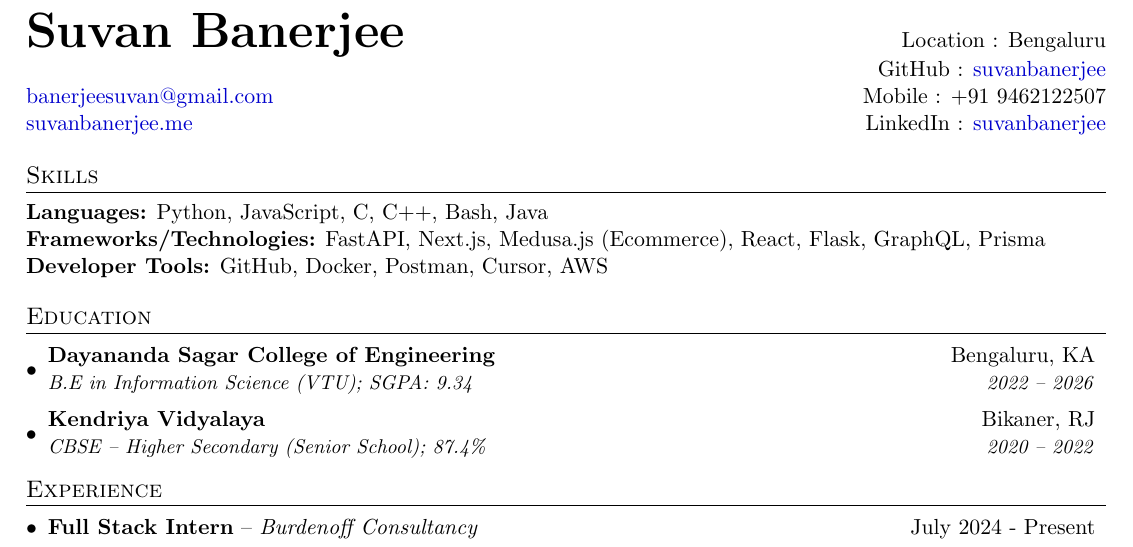
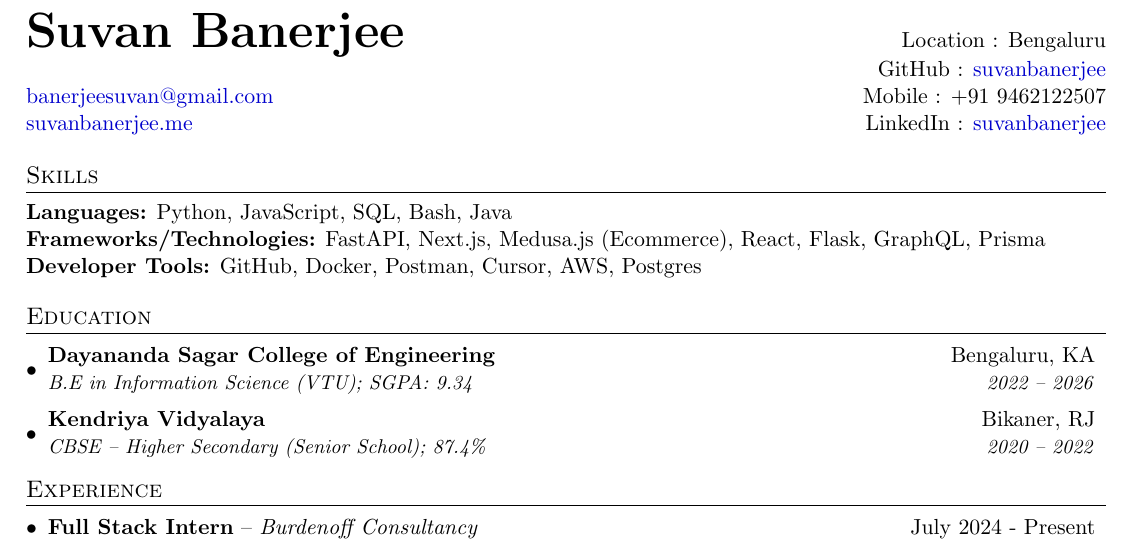
Before and after one commit to suvanbanerjee/resume, a LaTeX CV (cv.tex): part of the page, cut so that both start at the same text. Compiled offline with pdfLaTeX.

Commit message:
Update cv.tex

```diff
--- a/cv.tex
+++ b/cv.tex
@@ -103,11 +103,11 @@
 
 \section{Skills}
 
-\textbf{Languages:} Python, JavaScript, C, C++, Bash, Java
+\textbf{Languages:} Python, JavaScript, SQL, Bash, Java
 
 \textbf{Frameworks/Technologies:} FastAPI, Next.js, Medusa.js (Ecommerce), React, Flask, GraphQL, Prisma
 
-\textbf{Developer Tools:} GitHub, Docker, Postman, Cursor, AWS
+\textbf{Developer Tools:} GitHub, Docker, Postman, Cursor, AWS, Postgres
 
 
 %-----------EDUCATION-----------------
```
